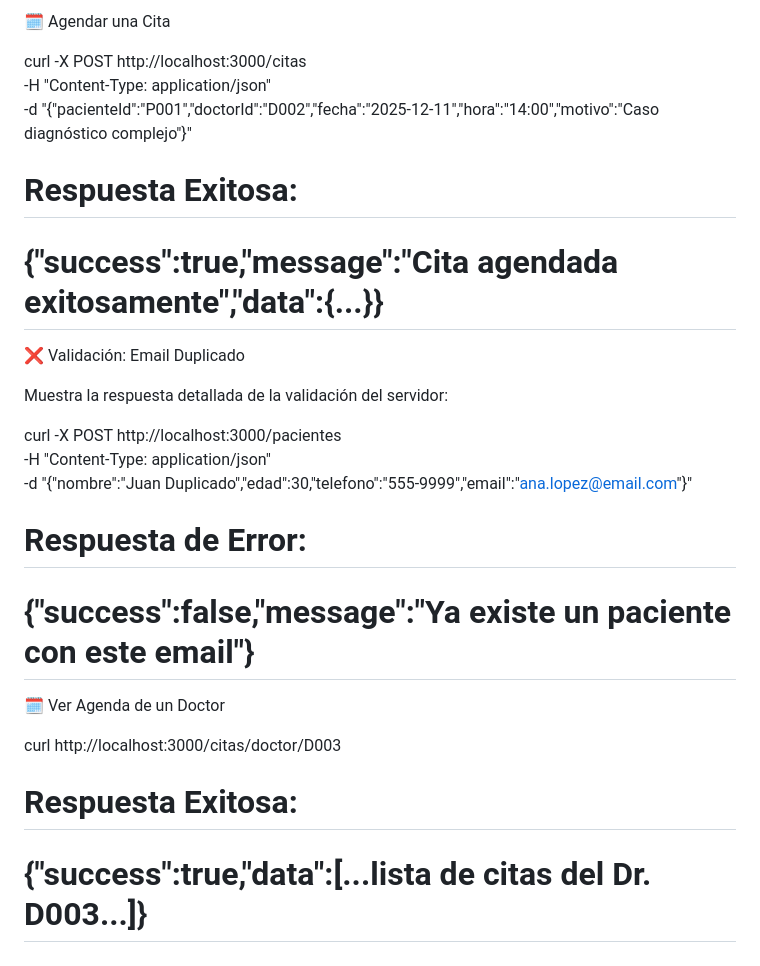
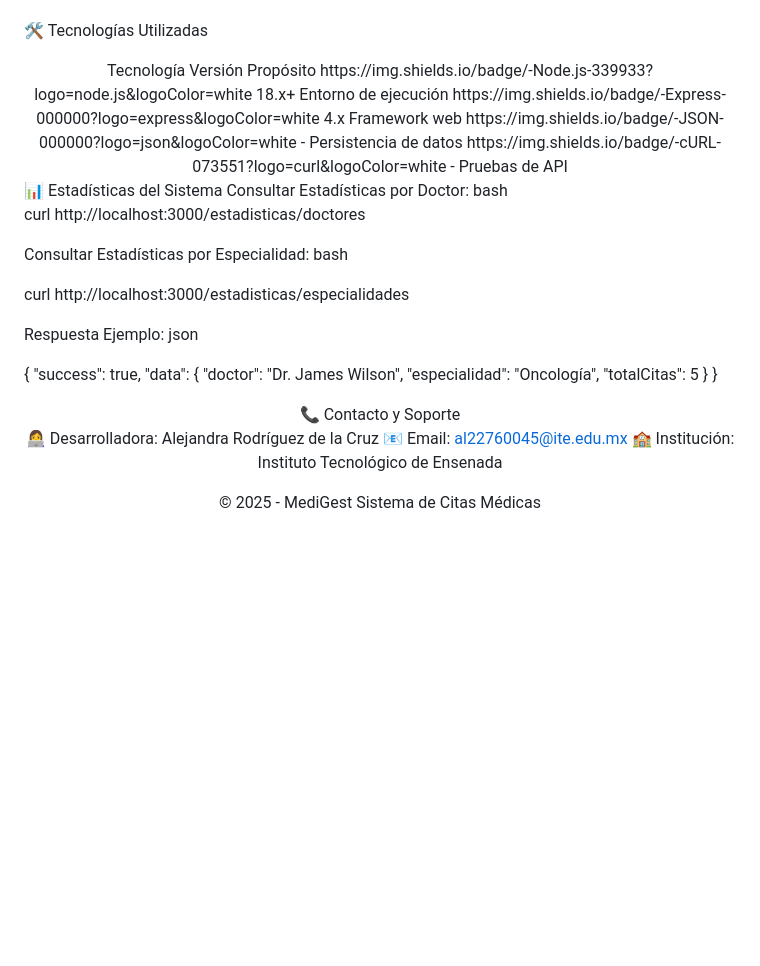
Before and after one commit to AleRodriguezCruz/sistema-medico, a Markdown page: README.md, the part around one of its changes. Rendered like a GitHub page; blank space fills up the shorter version.

Commit message:
se agrego diseño al readme
se agrego diseño para hacerlo mas bonito

```diff
--- a/README.md
+++ b/README.md
@@ -244,30 +159,48 @@ curl -X POST http://localhost:3000/pacientes \
 
 
-🗓️ Agendar una Cita
-
-curl -X POST http://localhost:3000/citas \
--H "Content-Type: application/json" \
--d "{\"pacienteId\":\"P001\",\"doctorId\":\"D002\",\"fecha\":\"2025-12-11\",\"hora\":\"14:00\",\"motivo\":\"Caso diagnóstico complejo\"}"
-
-# Respuesta Exitosa:
-# {"success":true,"message":"Cita agendada exitosamente","data":{...}}
 
 
-❌ Validación: Email Duplicado
+🛠️ Tecnologías Utilizadas
+<div align="center">
+Tecnología	Versión	Propósito
+https://img.shields.io/badge/-Node.js-339933?logo=node.js&logoColor=white	18.x+	Entorno de ejecución
+https://img.shields.io/badge/-Express-000000?logo=express&logoColor=white	4.x	Framework web
+https://img.shields.io/badge/-JSON-000000?logo=json&logoColor=white	-	Persistencia de datos
+https://img.shields.io/badge/-cURL-073551?logo=curl&logoColor=white	-	Pruebas de API
+</div>
+📊 Estadísticas del Sistema
+Consultar Estadísticas por Doctor:
+bash
 
-Muestra la respuesta detallada de la validación del servidor:
+curl http://localhost:3000/estadisticas/doctores
 
-curl -X POST http://localhost:3000/pacientes \
--H "Content-Type: application/json" \
--d "{\"nombre\":\"Juan Duplicado\",\"edad\":30,\"telefono\":\"555-9999\",\"email\":\"ana.lopez@email.com\"}"
+Consultar Estadísticas por Especialidad:
+bash
 
-# Respuesta de Error:
-# {"success":false,"message":"Ya existe un paciente con este email"}
+curl http://localhost:3000/estadisticas/especialidades
+
+Respuesta Ejemplo:
+json
+
+{
+  "success": true,
+  "data": {
+    "doctor": "Dr. James Wilson",
+    "especialidad": "Oncología",
+    "totalCitas": 5
+  }
+}
 
 
-🗓️ Ver Agenda de un Doctor
 
-curl http://localhost:3000/citas/doctor/D003
+<div align="center">
+📞 Contacto y Soporte
 
-# Respuesta Exitosa:
-# {"success":true,"data":[...lista de citas del Dr. D003...]}
+👩‍💻 Desarrolladora: Alejandra Rodríguez de la Cruz
+📧 Email: al22760045@ite.edu.mx
+🏫 Institución: Instituto Tecnológico de Ensenada
+</div><div align="center">
+
+
+© 2025 - MediGest Sistema de Citas Médicas
+</div>
```
Also changed, not shown: other parts of README.md (+141 -226 lines).
